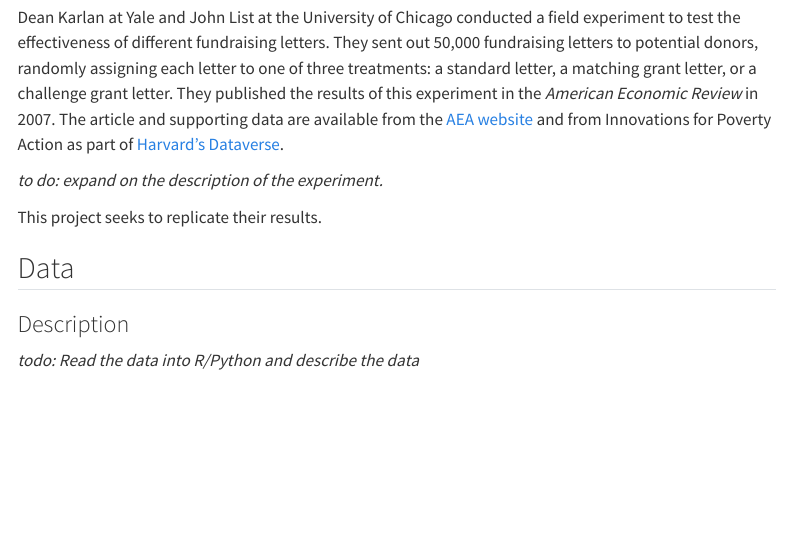
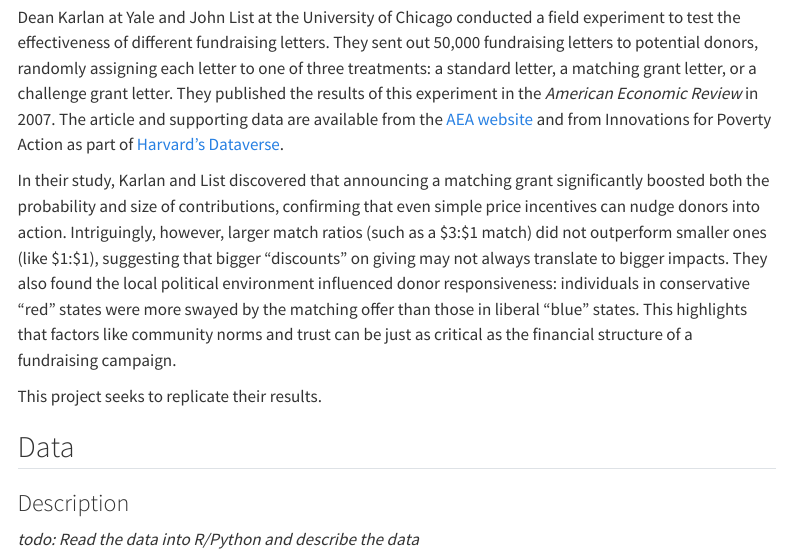
Before and after one commit to rsm-jhernandezguizar/MGTA495_Special_Topics_in-Business_Analytics, a Quarto document (blog/Assignment 1/Assignment_1.qmd): the page in a window 1100 px wide, from 190 px down. Rendered offline with R 4.5, knitr and Pandoc in place of Quarto, with nearby package versions; menus at the side of the page are left out.

Commit message:
Updated assignment 1.

```diff
--- a/blog/Assignment 1/Assignment_1.qmd
+++ b/blog/Assignment 1/Assignment_1.qmd
@@ -11,7 +11,7 @@
 
 Dean Karlan at Yale and John List at the University of Chicago conducted a field experiment to test the effectiveness of different fundraising letters. They sent out 50,000 fundraising letters to potential donors, randomly assigning each letter to one of three treatments: a standard letter, a matching grant letter, or a challenge grant letter. They published the results of this experiment in the _American Economic Review_ in 2007. The article and supporting data are available from the [AEA website](https://www.aeaweb.org/articles?id=10.1257/aer.97.5.1774) and from Innovations for Poverty Action as part of [Harvard's Dataverse](https://dataverse.harvard.edu/dataset.xhtml?persistentId=doi:10.7910/DVN/27853&version=4.2).
 
-_to do: expand on the description of the experiment._
+In their study, Karlan and List discovered that announcing a matching grant significantly boosted both the probability and size of contributions, confirming that even simple price incentives can nudge donors into action. Intriguingly, however, larger match ratios (such as a $3:$1 match) did not outperform smaller ones (like $1:$1), suggesting that bigger “discounts” on giving may not always translate to bigger impacts. They also found the local political environment influenced donor responsiveness: individuals in conservative “red” states were more swayed by the matching offer than those in liberal “blue” states. This highlights that factors like community norms and trust can be just as critical as the financial structure of a fundraising campaign.
 
 This project seeks to replicate their results.
 
```
